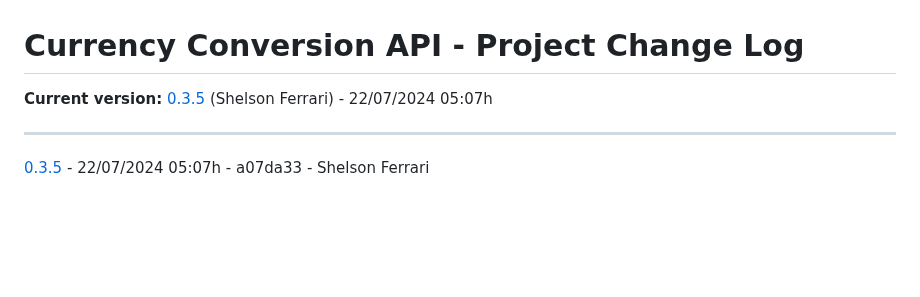
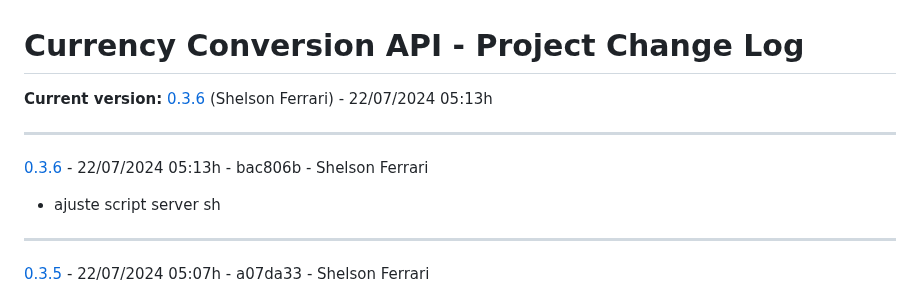
Before and after one commit to 33mestre/java_base, a Markdown page: CHANGELOG.md, the part around the change. GitHub-like rendering; blank space fills up the shorter version.

Commit message:
AUTO_COMMIT: Update CHANGELOG.md

```diff
--- a/CHANGELOG.md
+++ b/CHANGELOG.md
@@ -1,7 +1,12 @@
 
 # Currency Conversion API - Project Change Log
 
-**Current version:** [0.3.5](https://github.com/33mestre/java_base/commit/a07da33) (Shelson Ferrari) - 22/07/2024 05:07h
+**Current version:** [0.3.6](https://github.com/33mestre/java_base/commit/bac806b) (Shelson Ferrari) - 22/07/2024 05:13h
+
+---
+
+[0.3.6](https://github.com/33mestre/java_base/commit/bac806b) - 22/07/2024 05:13h - bac806b - Shelson Ferrari
+- ajuste script server sh
 
 ---
 
```
